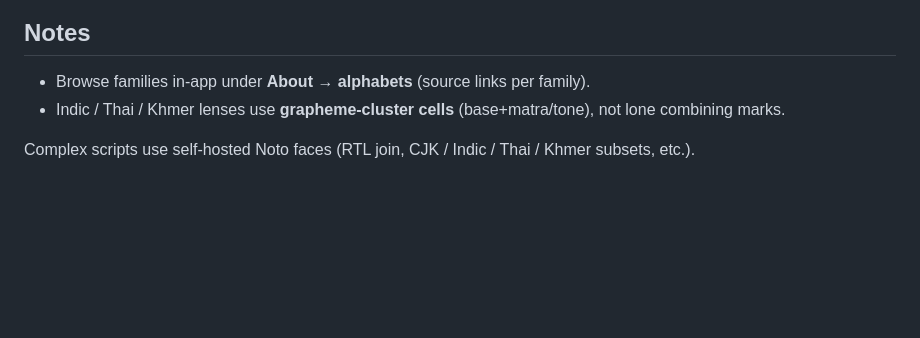
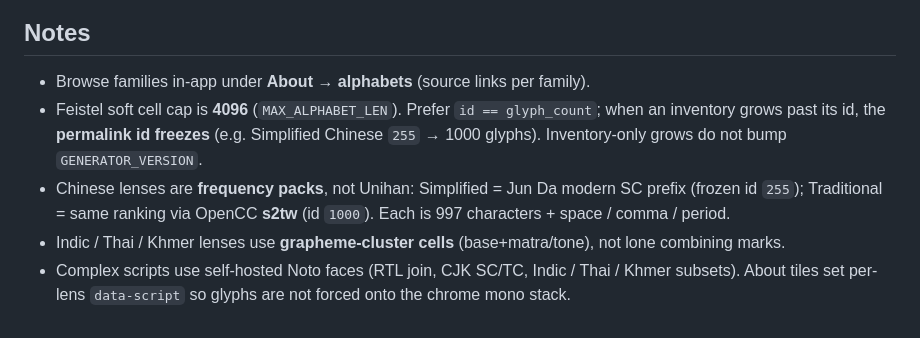
Before and after one commit to Latka-Industries/lib-of-babel, a Markdown page: docs/alphabets.md, the part around the change. GitHub-like rendering; blank space fills up the shorter version.

```diff
--- a/docs/alphabets.md
+++ b/docs/alphabets.md
@@ -87,6 +87,7 @@ Ids are stable registry keys (usually the glyph count; some diverge where counts
 ## Notes
 
 - Browse families in-app under **About → alphabets** (source links per family).
+- Feistel soft cell cap is **4096** (`MAX_ALPHABET_LEN`). Prefer `id == glyph_count`; when an inventory grows past its id, the **permalink id freezes** (e.g. Simplified Chinese `255` → 1000 glyphs). Inventory-only grows do not bump `GENERATOR_VERSION`.
+- Chinese lenses are **frequency packs**, not Unihan: Simplified = Jun Da modern SC prefix (frozen id `255`); Traditional = same ranking via OpenCC **s2tw** (id `1000`). Each is 997 characters + space / comma / period.
 - Indic / Thai / Khmer lenses use **grapheme-cluster cells** (base+matra/tone), not lone combining marks.
-
-Complex scripts use self-hosted Noto faces (RTL join, CJK / Indic / Thai / Khmer subsets, etc.).
+- Complex scripts use self-hosted Noto faces (RTL join, CJK SC/TC, Indic / Thai / Khmer subsets). About tiles set per-lens `data-script` so glyphs are not forced onto the chrome mono stack.
```
Also changed, not shown: README.md (+2 -2 lines).
